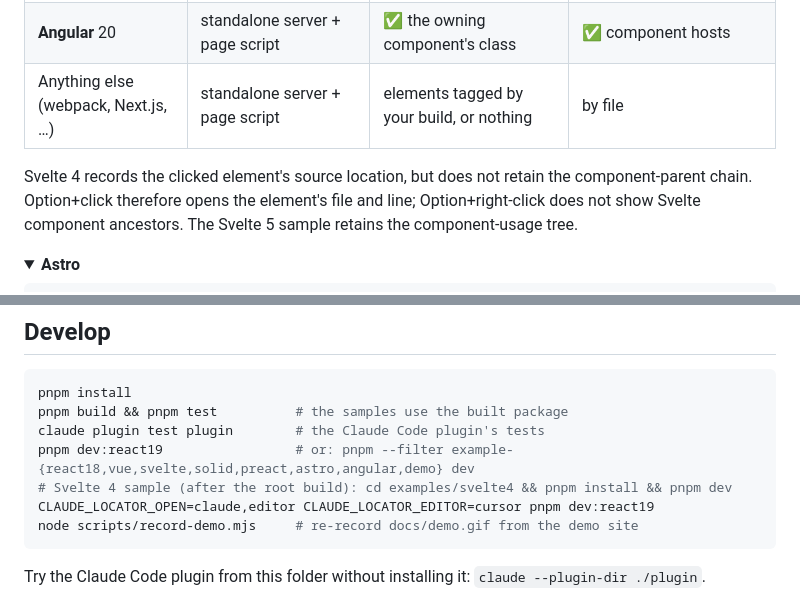
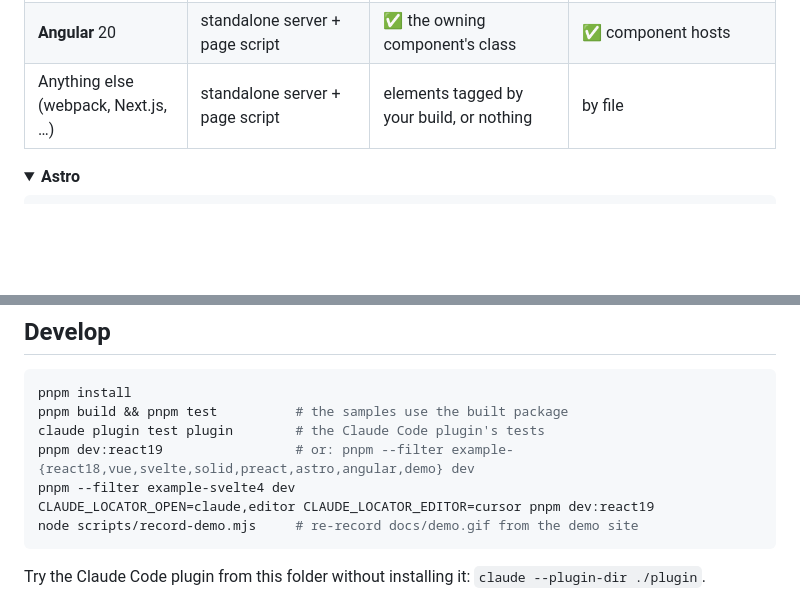
Before and after one commit to Aaqibhafeezkhan/claude-locator, a Markdown page: README.md, 2 parts joined by grey strips. Drawn GitHub-style; folded sections open; blank space fills up the shorter version.

Commit message:
Clarify Svelte 4 sample workspace instructions

````diff
--- a/README.md
+++ b/README.md
@@ -81,7 +81,6 @@ In the desktop app, where `/plugin` does not run: click **+** next to the prompt
 | **Angular** 20 | standalone server + page script | ✅ the owning component's class | ✅ component hosts |
 | Anything else (webpack, Next.js, …) | standalone server + page script | elements tagged by your build, or nothing | by file |
 
-Svelte 4 records the clicked element's source location, but does not retain the component-parent chain. Option+click therefore opens the element's file and line; Option+right-click does not show Svelte component ancestors. The Svelte 5 sample retains the component-usage tree.
 
 <details>
 <summary><b>Astro</b></summary>
@@ -243,7 +242,7 @@ pnpm install
 pnpm build && pnpm test          # the samples use the built package
 claude plugin test plugin        # the Claude Code plugin's tests
 pnpm dev:react19                 # or: pnpm --filter example-{react18,vue,svelte,solid,preact,astro,angular,demo} dev
-# Svelte 4 sample (after the root build): cd examples/svelte4 && pnpm install && pnpm dev
+pnpm --filter example-svelte4 dev
 CLAUDE_LOCATOR_OPEN=claude,editor CLAUDE_LOCATOR_EDITOR=cursor pnpm dev:react19
 node scripts/record-demo.mjs     # re-record docs/demo.gif from the demo site
 ```
````
